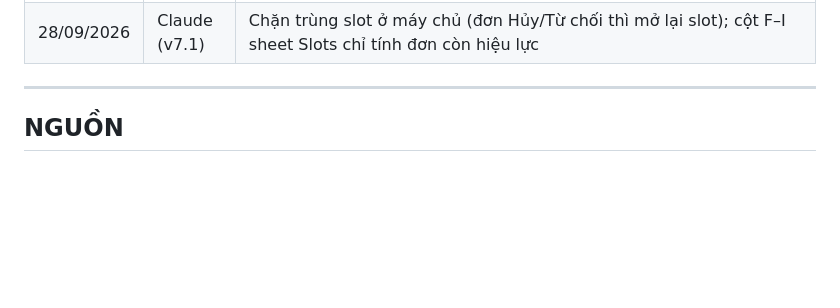
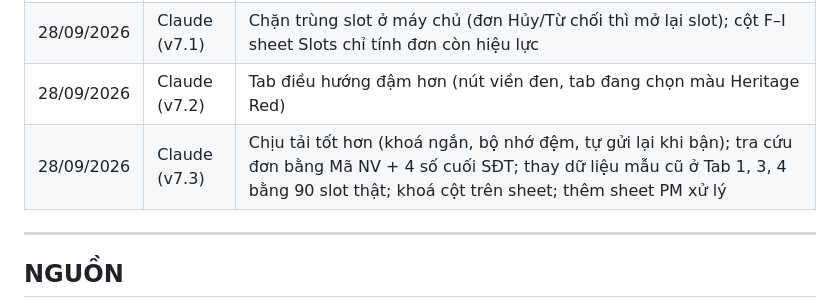
Before and after one commit to Gobitangocbao/lg-internal-sales-portal, a Markdown page: docs/HANDOVER.md, the part around the change. GitHub-like rendering; blank space fills up the shorter version.

```diff
--- a/docs/HANDOVER.md
+++ b/docs/HANDOVER.md
@@ -774,6 +774,8 @@ Sau đó làm tiếp backlog mục 11, ưu tiên 1. Lưu bản mới, không ghi
 | 28/09/2026 | Claude | Thêm `data/LG_Internal_Sales_Database.xlsx` (file tổng hợp đăng ký) |
 | 28/09/2026 | Claude (v7) | Nối Google Sheet qua Apps Script (`apps-script/Code.gs`, hướng dẫn `docs/SETUP_APPS_SCRIPT.md`); sửa lỗi C-01 (đơn mới hiện "Chờ nộp tiền") và C-02 (bỏ mã GD ngẫu nhiên); Tab 3 nạp đủ 90 slot, điền sẵn thông tin sau khi đăng ký |
 | 28/09/2026 | Claude (v7.1) | Chặn trùng slot ở máy chủ (đơn Hủy/Từ chối thì mở lại slot); cột F–I sheet Slots chỉ tính đơn còn hiệu lực |
+| 28/09/2026 | Claude (v7.2) | Tab điều hướng đậm hơn (nút viền đen, tab đang chọn màu Heritage Red) |
+| 28/09/2026 | Claude (v7.3) | Chịu tải tốt hơn (khoá ngắn, bộ nhớ đệm, tự gửi lại khi bận); tra cứu đơn bằng Mã NV + 4 số cuối SĐT; thay dữ liệu mẫu cũ ở Tab 1, 3, 4 bằng 90 slot thật; khoá cột trên sheet; thêm sheet PM xử lý |
 
 ---
 
```
Also changed, not shown: docs/SETUP_APPS_SCRIPT.md (+10 -1 lines).
